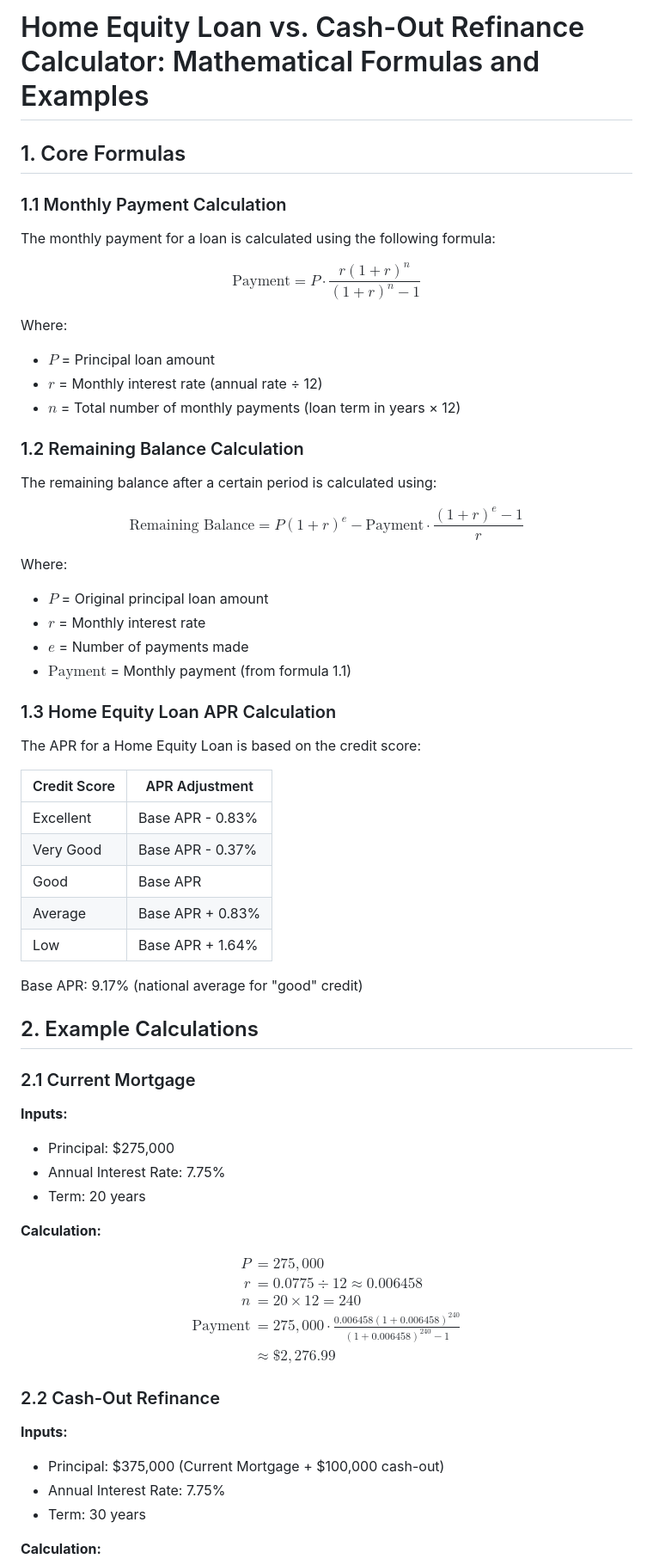
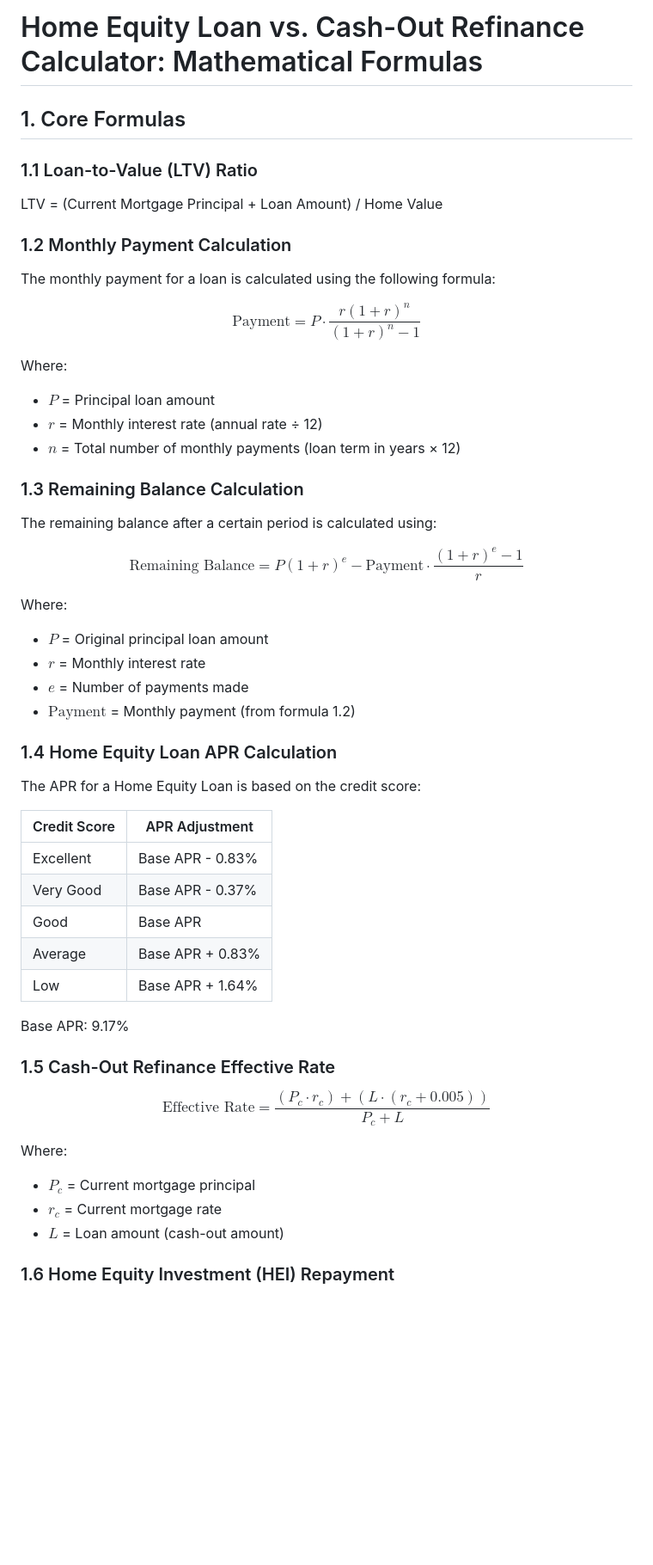
Before and after one commit to athesing-point/pdc-calcs, a Markdown page: hel-vs-refi/formulas.md, the part around one of its changes. Shown at 86% size. GitHub-like rendering; blank space fills up the shorter version.

```diff
--- a/hel-vs-refi/formulas.md
+++ b/hel-vs-refi/formulas.md
@@ -1,8 +1,12 @@
-# Home Equity Loan vs. Cash-Out Refinance Calculator: Mathematical Formulas and Examples
+# Home Equity Loan vs. Cash-Out Refinance Calculator: Mathematical Formulas
 
 ## 1. Core Formulas
 
-### 1.1 Monthly Payment Calculation
+### 1.1 Loan-to-Value (LTV) Ratio
+
+LTV = (Current Mortgage Principal + Loan Amount) / Home Value
+
+### 1.2 Monthly Payment Calculation
 
 The monthly payment for a loan is calculated using the following formula:
 
@@ -16,7 +20,7 @@ Where:
 - $r$ = Monthly interest rate (annual rate ÷ 12)
 - $n$ = Total number of monthly payments (loan term in years × 12)
 
-### 1.2 Remaining Balance Calculation
+### 1.3 Remaining Balance Calculation
 
 The remaining balance after a certain period is calculated using:
 
@@ -29,9 +33,9 @@ Where:
 - $P$ = Original principal loan amount
 - $r$ = Monthly interest rate
 - $e$ = Number of payments made
-- $\text{Payment}$ = Monthly payment (from formula 1.1)
+- $\text{Payment}$ = Monthly payment (from formula 1.2)
 
-### 1.3 Home Equity Loan APR Calculation
+### 1.4 Home Equity Loan APR Calculation
 
 The APR for a Home Equity Loan is based on the credit score:
 
@@ -43,38 +47,20 @@ The APR for a Home Equity Loan is based on the credit score:
 | Average      | Base APR + 0.83% |
 | Low          | Base APR + 1.64% |
 
-Base APR: 9.17% (national average for "good" credit)
+Base APR: 9.17%
 
-## 2. Example Calculations
-
-### 2.1 Current Mortgage
-
-**Inputs:**
-
-- Principal: $275,000
-- Annual Interest Rate: 7.75%
-- Term: 20 years
-
-**Calculation:**
+### 1.5 Cash-Out Refinance Effective Rate
 
 $$
-\begin{aligned}
-P &= 275,000 \\
-r &= 0.0775 \div 12 \approx 0.006458 \\
-n &= 20 \times 12 = 240 \\
-\text{Payment} &= 275,000 \cdot \frac{0.006458(1 + 0.006458)^{240}}{(1 + 0.006458)^{240} - 1} \\
-&\approx \$2,276.99
-\end{aligned}
+\text{Effective Rate} = \frac{(P_c \cdot r_c) + (L \cdot (r_c + 0.005))}{P_c + L}
 $$
 
-### 2.2 Cash-Out Refinance
+Where:
 
-**Inputs:**
+- $P_c$ = Current mortgage principal
+- $r_c$ = Current mortgage rate
+- $L$ = Loan amount (cash-out amount)
 
-- Principal: $375,000 (Current Mortgage + $100,000 cash-out)
-- Annual Interest Rate: 7.75%
-- Term: 30 years
-
-**Calculation:**
+### 1.6 Home Equity Investment (HEI) Repayment
 
 $$
```
Also changed, not shown: other parts of hel-vs-refi/formulas.md (+32 -87 lines).
